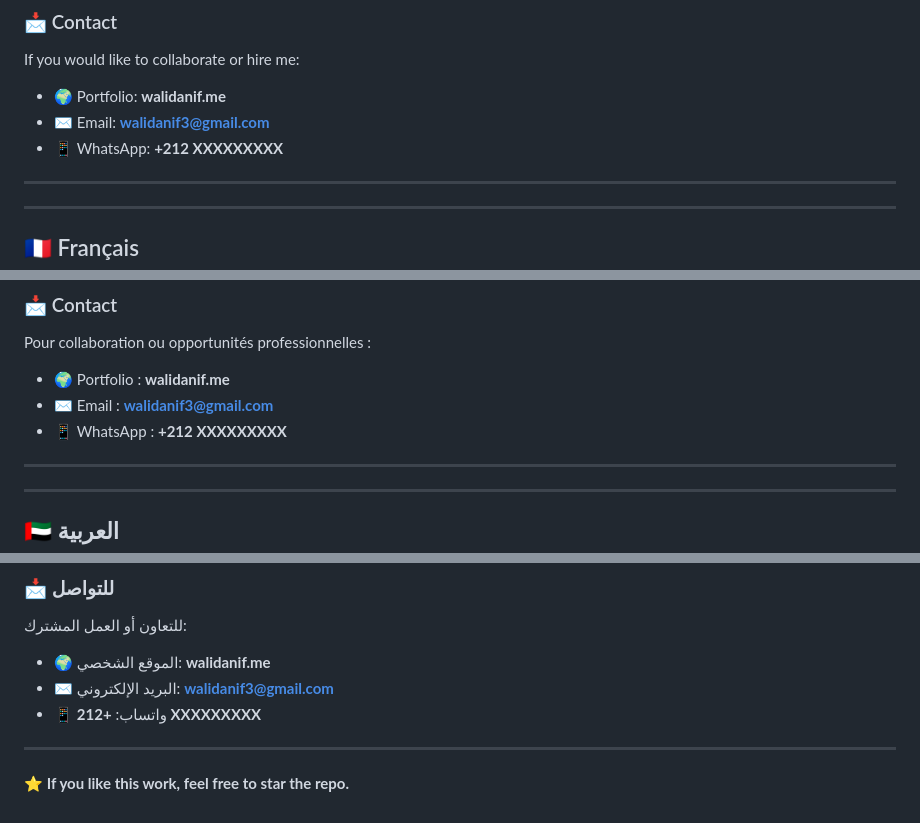
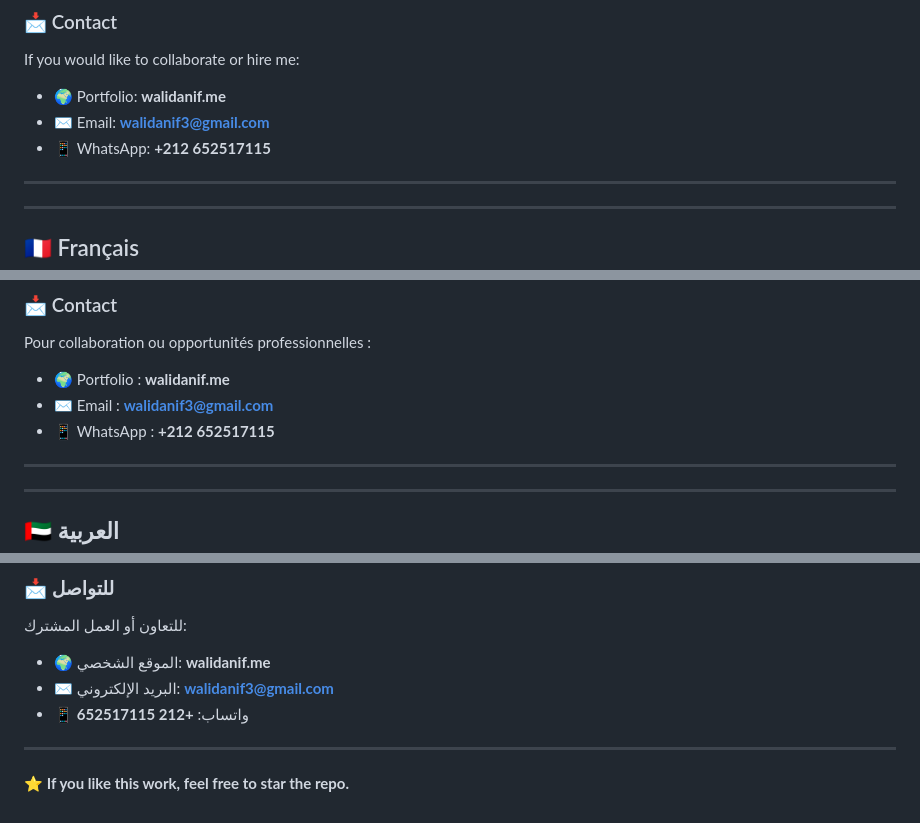
Before and after one commit to walidanif/walidanif, a Markdown page: README.md, 3 parts joined by grey strips. GitHub-like rendering.

Commit message:
walid anif

```diff
--- a/README.md
+++ b/README.md
@@ -44,7 +44,7 @@ If you would like to collaborate or hire me:
 
 - 🌍 Portfolio: **walidanif.me**
 - ✉ Email: **walidanif3@gmail.com**
-- 📱 WhatsApp: **+212 XXXXXXXXX**
+- 📱 WhatsApp: **+212 652517115**
 
 ---
 
@@ -94,7 +94,7 @@ Pour collaboration ou opportunités professionnelles :
 
 - 🌍 Portfolio : **walidanif.me**
 - ✉ Email : **walidanif3@gmail.com**
-- 📱 WhatsApp : **+212 XXXXXXXXX**
+- 📱 WhatsApp : **+212 652517115**
 
 ---
 
@@ -144,7 +144,7 @@ Pour collaboration ou opportunités professionnelles :
 
 - 🌍 الموقع الشخصي: **walidanif.me**
 - ✉ البريد الإلكتروني: **walidanif3@gmail.com**
-- 📱 واتساب: **+212 XXXXXXXXX**
+- 📱 واتساب: **+212 652517115**
 
 ---
 
```
